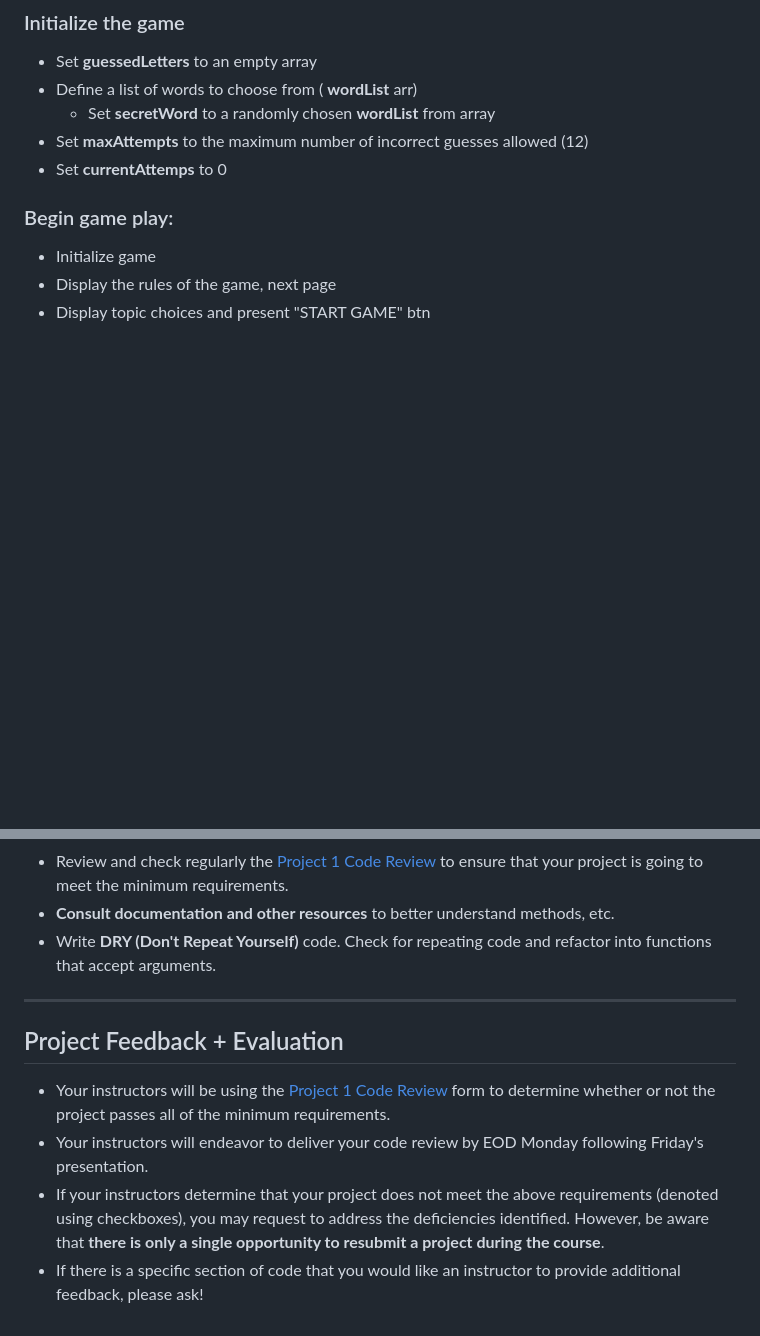
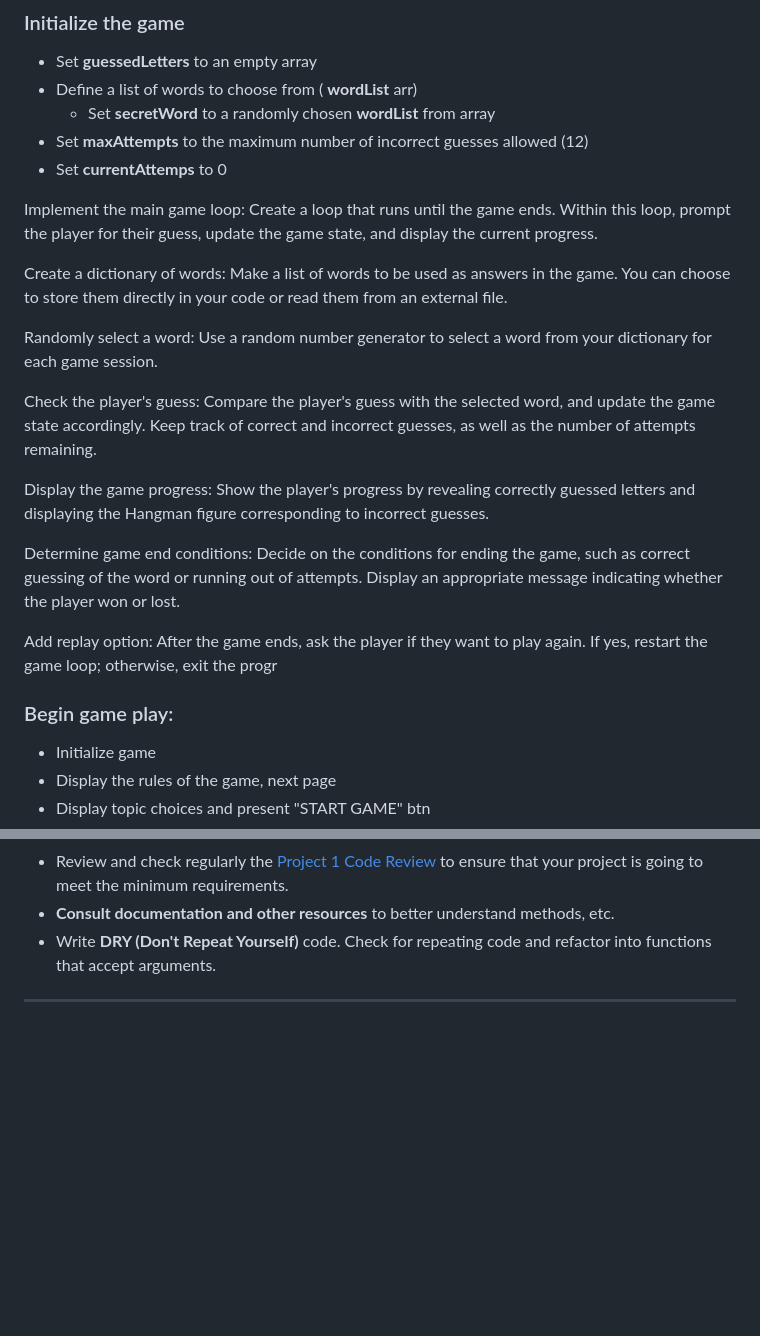
Before and after one commit to zothsu/spaceman, a Markdown page: projectPlanning.md, 2 parts joined by grey strips. Rendered like a GitHub page; blank space fills up the shorter version.

Commit message:
update planning

```diff
--- a/projectPlanning.md
+++ b/projectPlanning.md
@@ -14,6 +14,19 @@
 - Set **currentAttemps** to 0
 
 
+Implement the main game loop: Create a loop that runs until the game ends. Within this loop, prompt the player for their guess, update the game state, and display the current progress.
+
+Create a dictionary of words: Make a list of words to be used as answers in the game. You can choose to store them directly in your code or read them from an external file.
+
+Randomly select a word: Use a random number generator to select a word from your dictionary for each game session.
+
+Check the player's guess: Compare the player's guess with the selected word, and update the game state accordingly. Keep track of correct and incorrect guesses, as well as the number of attempts remaining.
+
+Display the game progress: Show the player's progress by revealing correctly guessed letters and displaying the Hangman figure corresponding to incorrect guesses.
+
+Determine game end conditions: Decide on the conditions for ending the game, such as correct guessing of the word or running out of attempts. Display an appropriate message indicating whether the player won or lost.
+
+Add replay option: After the game ends, ask the player if they want to play again. If yes, restart the game loop; otherwise, exit the progr
 
 
 ### Begin game play:
@@ -166,10 +179,3 @@ You will have 10 minutes to present your project following these guidelines:
 - Write **DRY (Don't Repeat Yourself)** code. Check for repeating code and refactor into functions that accept arguments.
 
 ---
-
-## Project Feedback + Evaluation
-
-- Your instructors will be using the [Project 1 Code Review](./project-1-code-review.pdf) form to determine whether or not the project passes all of the minimum requirements.
-- Your instructors will endeavor to deliver your code review by EOD Monday following Friday's presentation.
-- If your instructors determine that your project does not meet the above requirements (denoted using checkboxes), you may request to address the deficiencies identified. However, be aware that **there is only a single opportunity to resubmit a project during the course**.
-- If there is a specific section of code that you would like an instructor to provide additional feedback, please ask!
```
